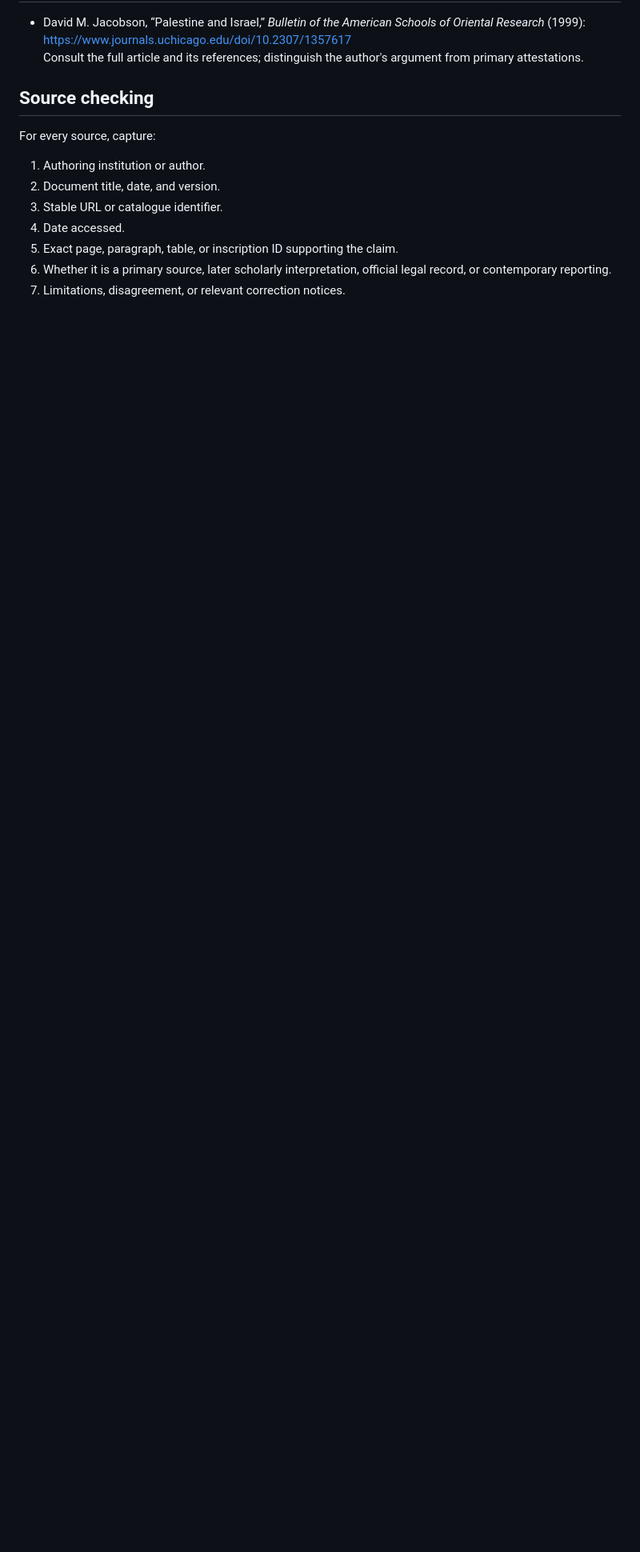
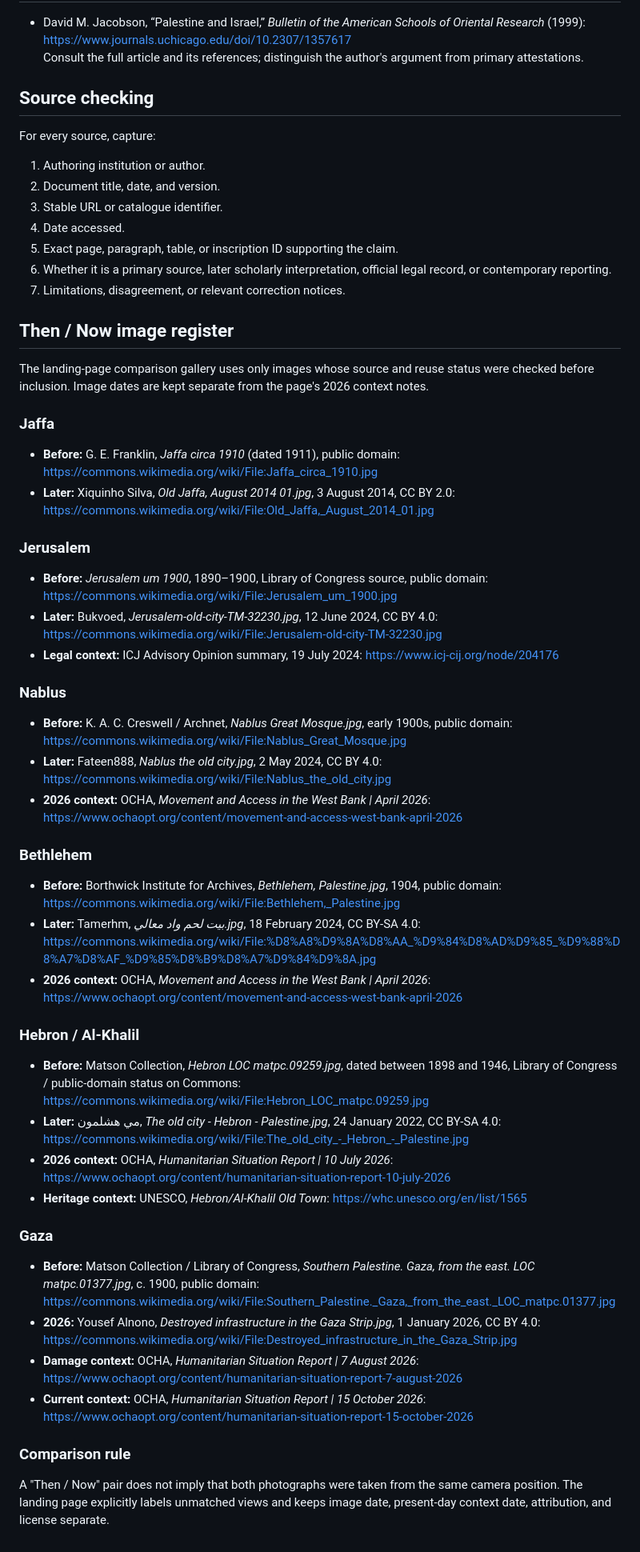
Before and after one commit to vervenveda/Palestine.github.io, a Markdown page: SOURCES.md, the part around the change. Shown at 80% size. Rendered like a GitHub page; blank space fills up the shorter version.

Commit message:
Document Then Now image sources and licenses

```diff
--- a/SOURCES.md
+++ b/SOURCES.md
@@ -49,3 +49,41 @@ For every source, capture:
 5. Exact page, paragraph, table, or inscription ID supporting the claim.
 6. Whether it is a primary source, later scholarly interpretation, official legal record, or contemporary reporting.
 7. Limitations, disagreement, or relevant correction notices.
+
+## Then / Now image register
+
+The landing-page comparison gallery uses only images whose source and reuse status were checked before inclusion. Image dates are kept separate from the page's 2026 context notes.
+
+### Jaffa
+- **Before:** G. E. Franklin, *Jaffa circa 1910* (dated 1911), public domain: https://commons.wikimedia.org/wiki/File:Jaffa_circa_1910.jpg
+- **Later:** Xiquinho Silva, *Old Jaffa, August 2014 01.jpg*, 3 August 2014, CC BY 2.0: https://commons.wikimedia.org/wiki/File:Old_Jaffa,_August_2014_01.jpg
+
+### Jerusalem
+- **Before:** *Jerusalem um 1900*, 1890–1900, Library of Congress source, public domain: https://commons.wikimedia.org/wiki/File:Jerusalem_um_1900.jpg
+- **Later:** Bukvoed, *Jerusalem-old-city-TM-32230.jpg*, 12 June 2024, CC BY 4.0: https://commons.wikimedia.org/wiki/File:Jerusalem-old-city-TM-32230.jpg
+- **Legal context:** ICJ Advisory Opinion summary, 19 July 2024: https://www.icj-cij.org/node/204176
+
+### Nablus
+- **Before:** K. A. C. Creswell / Archnet, *Nablus Great Mosque.jpg*, early 1900s, public domain: https://commons.wikimedia.org/wiki/File:Nablus_Great_Mosque.jpg
+- **Later:** Fateen888, *Nablus the old city.jpg*, 2 May 2024, CC BY 4.0: https://commons.wikimedia.org/wiki/File:Nablus_the_old_city.jpg
+- **2026 context:** OCHA, *Movement and Access in the West Bank | April 2026*: https://www.ochaopt.org/content/movement-and-access-west-bank-april-2026
+
+### Bethlehem
+- **Before:** Borthwick Institute for Archives, *Bethlehem, Palestine.jpg*, 1904, public domain: https://commons.wikimedia.org/wiki/File:Bethlehem,_Palestine.jpg
+- **Later:** Tamerhm, *بيت لحم واد معالي.jpg*, 18 February 2024, CC BY-SA 4.0: https://commons.wikimedia.org/wiki/File:%D8%A8%D9%8A%D8%AA_%D9%84%D8%AD%D9%85_%D9%88%D8%A7%D8%AF_%D9%85%D8%B9%D8%A7%D9%84%D9%8A.jpg
+- **2026 context:** OCHA, *Movement and Access in the West Bank | April 2026*: https://www.ochaopt.org/content/movement-and-access-west-bank-april-2026
+
+### Hebron / Al-Khalil
+- **Before:** Matson Collection, *Hebron LOC matpc.09259.jpg*, dated between 1898 and 1946, Library of Congress / public-domain status on Commons: https://commons.wikimedia.org/wiki/File:Hebron_LOC_matpc.09259.jpg
+- **Later:** مي هشلمون, *The old city - Hebron - Palestine.jpg*, 24 January 2022, CC BY-SA 4.0: https://commons.wikimedia.org/wiki/File:The_old_city_-_Hebron_-_Palestine.jpg
+- **2026 context:** OCHA, *Humanitarian Situation Report | 10 July 2026*: https://www.ochaopt.org/content/humanitarian-situation-report-10-july-2026
+- **Heritage context:** UNESCO, *Hebron/Al-Khalil Old Town*: https://whc.unesco.org/en/list/1565
+
+### Gaza
+- **Before:** Matson Collection / Library of Congress, *Southern Palestine. Gaza, from the east. LOC matpc.01377.jpg*, c. 1900, public domain: https://commons.wikimedia.org/wiki/File:Southern_Palestine._Gaza,_from_the_east._LOC_matpc.01377.jpg
+- **2026:** Yousef Alnono, *Destroyed infrastructure in the Gaza Strip.jpg*, 1 January 2026, CC BY 4.0: https://commons.wikimedia.org/wiki/File:Destroyed_infrastructure_in_the_Gaza_Strip.jpg
+- **Damage context:** OCHA, *Humanitarian Situation Report | 7 August 2026*: https://www.ochaopt.org/content/humanitarian-situation-report-7-august-2026
+- **Current context:** OCHA, *Humanitarian Situation Report | 15 October 2026*: https://www.ochaopt.org/content/humanitarian-situation-report-15-october-2026
+
+### Comparison rule
+A "Then / Now" pair does not imply that both photographs were taken from the same camera position. The landing page explicitly labels unmatched views and keeps image date, present-day context date, attribution, and license separate.
```
